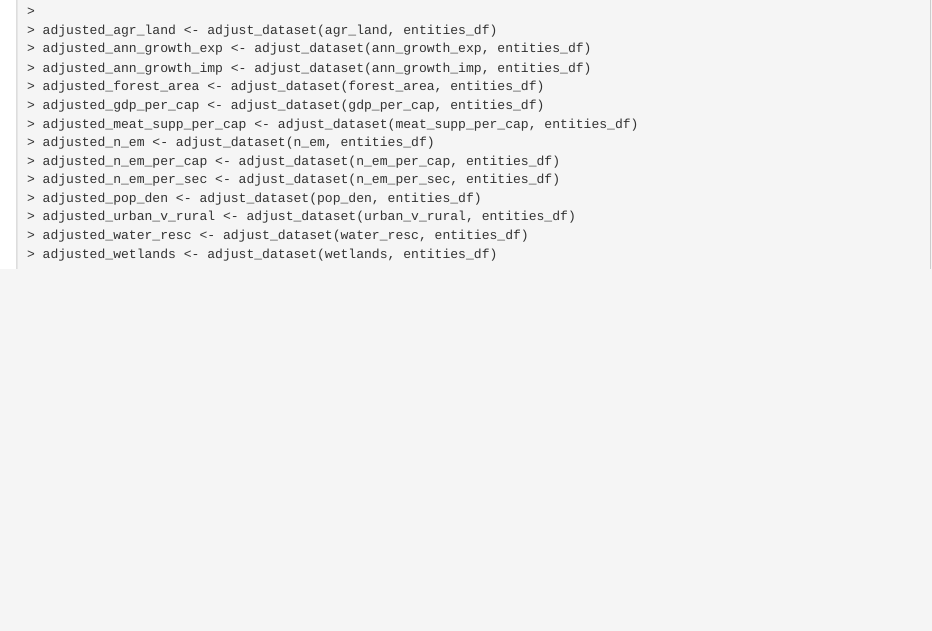
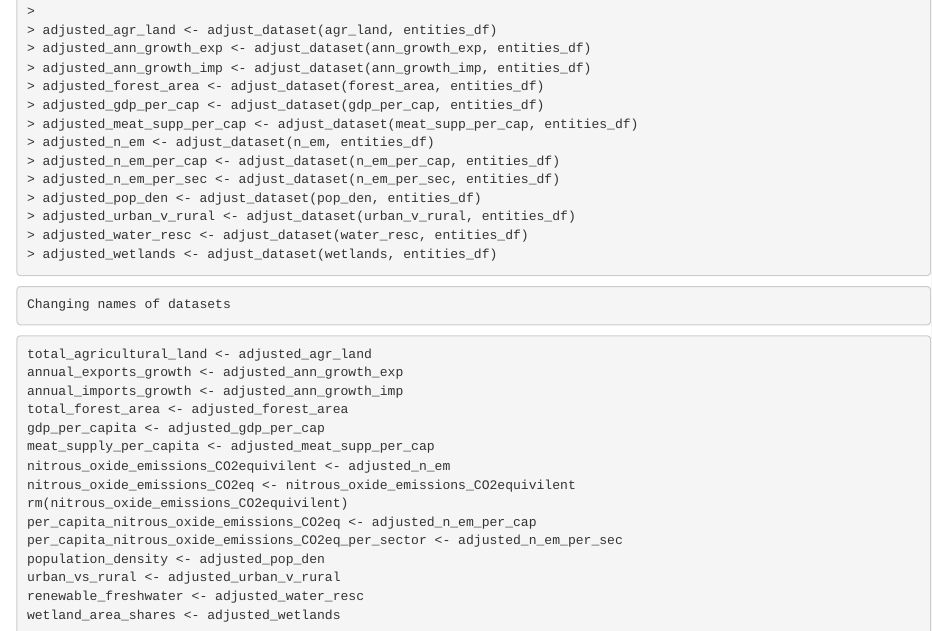
Before and after one commit to r01kan/NITROUS_OXIDE_EMISSIONS, an R Markdown document (df.Rmd): the page in a window 1100 px wide, from 3340 px down. Rendered offline with R 4.5, knitr and Pandoc, with nearby package versions; the code chunks are not run, so their results and figures are left out.

Commit message:
Update df.Rmd

````diff
--- a/df.Rmd
+++ b/df.Rmd
@@ -207,3 +207,23 @@ adjust_dataset <- function(df, entities_df) {
 > adjusted_water_resc <- adjust_dataset(water_resc, entities_df)
 > adjusted_wetlands <- adjust_dataset(wetlands, entities_df)
 ```{r}
+
+Changing names of datasets
+
+```{r}
+total_agricultural_land <- adjusted_agr_land
+annual_exports_growth <- adjusted_ann_growth_exp
+annual_imports_growth <- adjusted_ann_growth_imp
+total_forest_area <- adjusted_forest_area
+gdp_per_capita <- adjusted_gdp_per_cap
+meat_supply_per_capita <- adjusted_meat_supp_per_cap
+nitrous_oxide_emissions_CO2equivilent <- adjusted_n_em
+nitrous_oxide_emissions_CO2eq <- nitrous_oxide_emissions_CO2equivilent
+rm(nitrous_oxide_emissions_CO2equivilent)
+per_capita_nitrous_oxide_emissions_CO2eq <- adjusted_n_em_per_cap
+per_capita_nitrous_oxide_emissions_CO2eq_per_sector <- adjusted_n_em_per_sec
+population_density <- adjusted_pop_den
+urban_vs_rural <- adjusted_urban_v_rural
+renewable_freshwater <- adjusted_water_resc
+wetland_area_shares <- adjusted_wetlands
+```{r}
````
